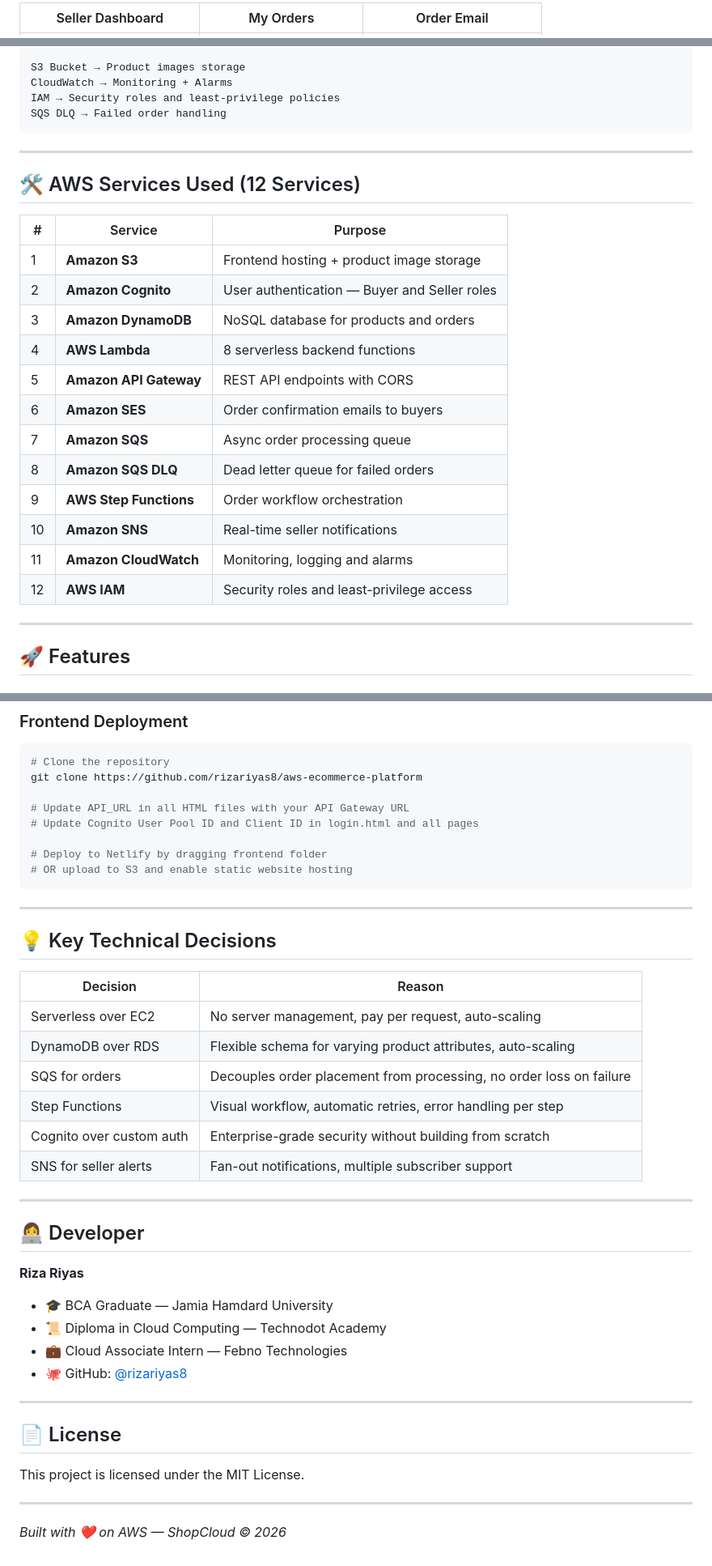
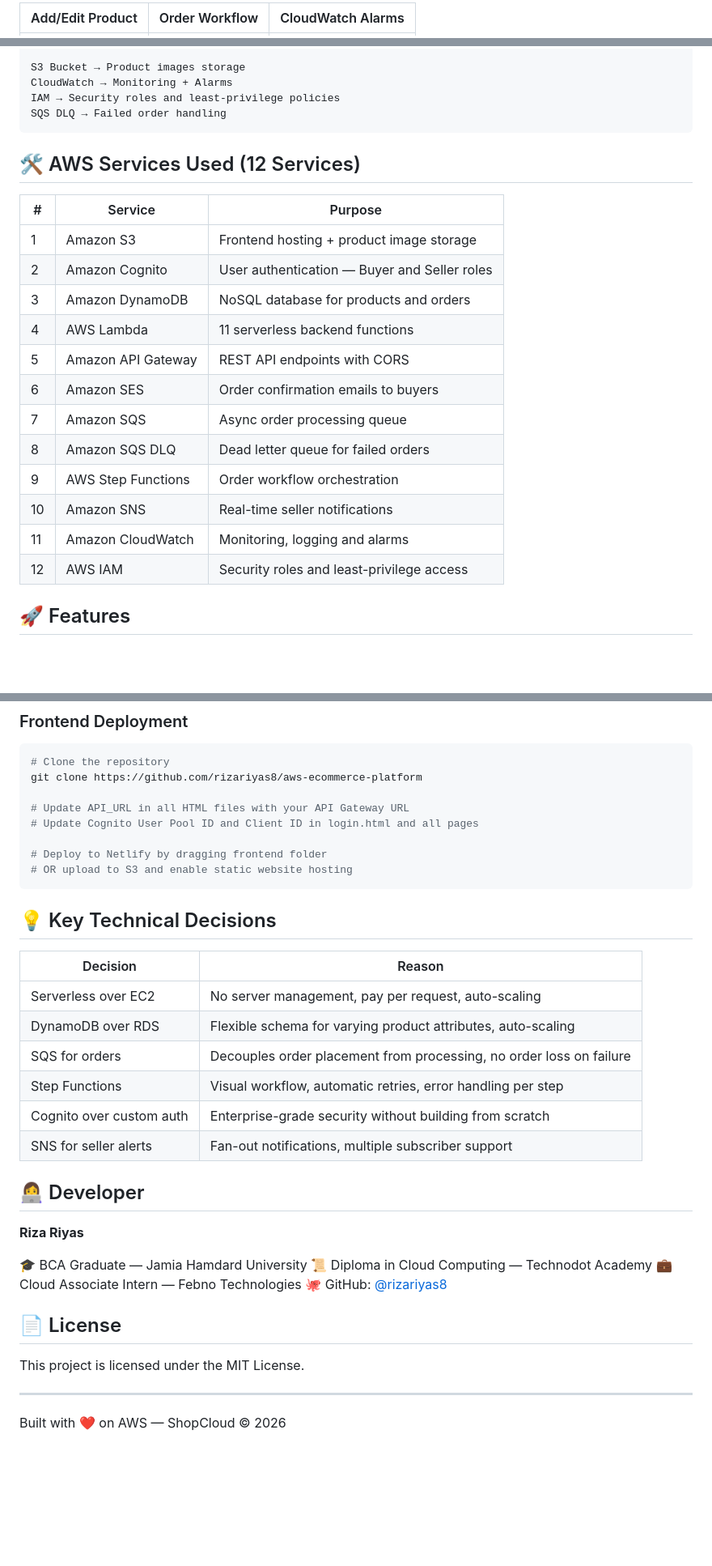
Before and after one commit to rizariyas8/aws-ecommerce-platform, a Markdown page: README.md, 3 parts joined by grey strips. Shown at 81% size. Rendered like a GitHub page; blank space fills up the shorter version.

````diff
--- a/README.md
+++ b/README.md
@@ -25,3 +17,3 @@
 
-| Seller Dashboard | My Orders | Order Email |
+| Add/Edit Product | Order Workflow | CloudWatch Alarms |
 |---|---|---|
@@ -69,26 +59,22 @@ IAM → Security roles and least-privilege policies
 SQS DLQ → Failed order handling
 ```
 
----
-
 ## 🛠️ AWS Services Used (12 Services)
 
 | # | Service | Purpose |
-|---|---|---|
-| 1 | **Amazon S3** | Frontend hosting + product image storage |
-| 2 | **Amazon Cognito** | User authentication — Buyer and Seller roles |
-| 3 | **Amazon DynamoDB** | NoSQL database for products and orders |
-| 4 | **AWS Lambda** | 8 serverless backend functions |
-| 5 | **Amazon API Gateway** | REST API endpoints with CORS |
-| 6 | **Amazon SES** | Order confirmation emails to buyers |
-| 7 | **Amazon SQS** | Async order processing queue |
-| 8 | **Amazon SQS DLQ** | Dead letter queue for failed orders |
-| 9 | **AWS Step Functions** | Order workflow orchestration |
-| 10 | **Amazon SNS** | Real-time seller notifications |
-| 11 | **Amazon CloudWatch** | Monitoring, logging and alarms |
-| 12 | **AWS IAM** | Security roles and least-privilege access |
-
----
+|---|---------|---------|
+| 1 | Amazon S3 | Frontend hosting + product image storage |
+| 2 | Amazon Cognito | User authentication — Buyer and Seller roles |
+| 3 | Amazon DynamoDB | NoSQL database for products and orders |
+| 4 | AWS Lambda | 11 serverless backend functions |
+| 5 | Amazon API Gateway | REST API endpoints with CORS |
+| 6 | Amazon SES | Order confirmation emails to buyers |
+| 7 | Amazon SQS | Async order processing queue |
+| 8 | Amazon SQS DLQ | Dead letter queue for failed orders |
+| 9 | AWS Step Functions | Order workflow orchestration |
+| 10 | Amazon SNS | Real-time seller notifications |
+| 11 | Amazon CloudWatch | Monitoring, logging and alarms |
+| 12 | AWS IAM | Security roles and least-privilege access |
 
 ## 🚀 Features
 
@@ -273,12 +249,10 @@ git clone https://github.com/rizariyas8/aws-ecommerce-platform
 # OR upload to S3 and enable static website hosting
 ```
 
----
-
 ## 💡 Key Technical Decisions
 
 | Decision | Reason |
-|---|---|
+|----------|--------|
 | Serverless over EC2 | No server management, pay per request, auto-scaling |
 | DynamoDB over RDS | Flexible schema for varying product attributes, auto-scaling |
 | SQS for orders | Decouples order placement from processing, no order loss on failure |
@@ -286,22 +260,17 @@ git clone https://github.com/rizariyas8/aws-ecommerce-platform
 | Cognito over custom auth | Enterprise-grade security without building from scratch |
 | SNS for seller alerts | Fan-out notifications, multiple subscriber support |
 
----
-
 ## 👩‍💻 Developer
 
 **Riza Riyas**
-- 🎓 BCA Graduate — Jamia Hamdard University
-- 📜 Diploma in Cloud Computing — Technodot Academy
-- 💼 Cloud Associate Intern — Febno Technologies
-- 🐙 GitHub: [@rizariyas8](https://github.com/rizariyas8)
 
----
+🎓 BCA Graduate — Jamia Hamdard University
+📜 Diploma in Cloud Computing — Technodot Academy
+💼 Cloud Associate Intern — Febno Technologies
+🐙 GitHub: [@rizariyas8](https://github.com/rizariyas8)
 
 ## 📄 License
-
 This project is licensed under the MIT License.
 
 ---
-
-*Built with ❤️ on AWS — ShopCloud © 2026*
+Built with ❤️ on AWS — ShopCloud © 2026
````
Also changed, not shown: other parts of README.md (+25 -45 lines).
